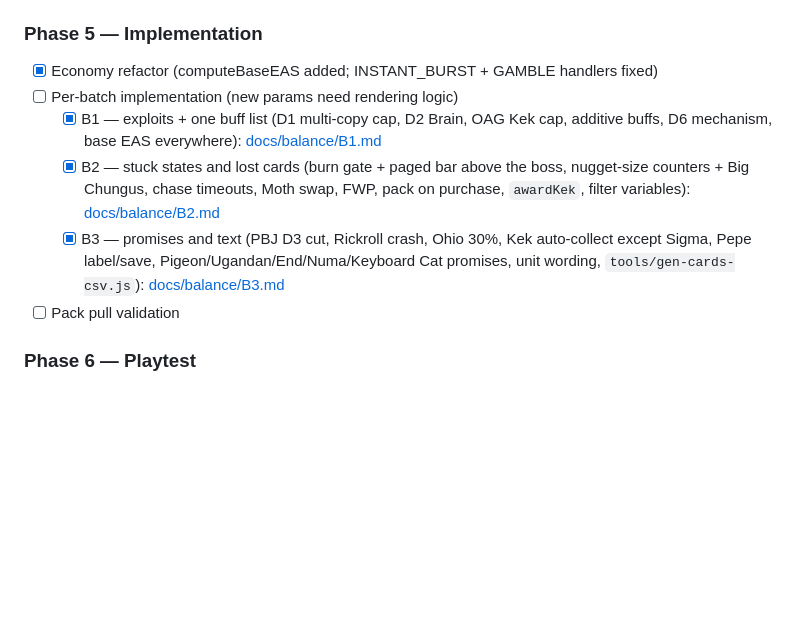
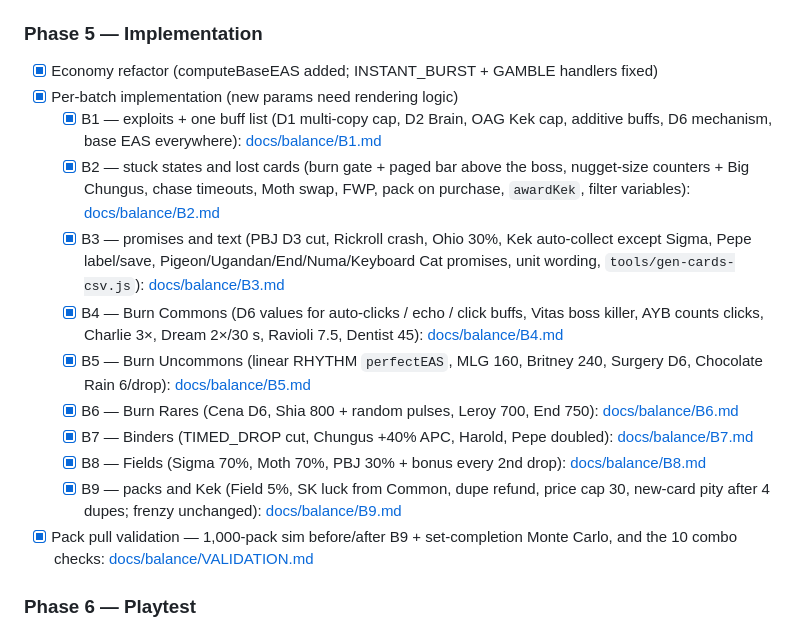
Before and after one commit to Crusher87/Skibbity-Nugget-Aura-Maxer, a Markdown page: BALANCE_PLAN.md, the part around the change. Drawn GitHub-style; blank space fills up the shorter version.

```diff
--- a/BALANCE_PLAN.md
+++ b/BALANCE_PLAN.md
@@ -352,11 +352,17 @@ Differentiation axis: **click pattern** (rapid discrete / echo-mirror / boss-pie
 
 ### Phase 5 — Implementation
 - [x] Economy refactor (computeBaseEAS added; INSTANT_BURST + GAMBLE handlers fixed)
-- [ ] Per-batch implementation (new params need rendering logic)
+- [x] Per-batch implementation (new params need rendering logic)
   - [x] B1 — exploits + one buff list (D1 multi-copy cap, D2 Brain, OAG Kek cap, additive buffs, D6 mechanism, base EAS everywhere): [docs/balance/B1.md](docs/balance/B1.md)
   - [x] B2 — stuck states and lost cards (burn gate + paged bar above the boss, nugget-size counters + Big Chungus, chase timeouts, Moth swap, FWP, pack on purchase, `awardKek`, filter variables): [docs/balance/B2.md](docs/balance/B2.md)
   - [x] B3 — promises and text (PBJ D3 cut, Rickroll crash, Ohio 30%, Kek auto-collect except Sigma, Pepe label/save, Pigeon/Ugandan/End/Numa/Keyboard Cat promises, unit wording, `tools/gen-cards-csv.js`): [docs/balance/B3.md](docs/balance/B3.md)
-- [ ] Pack pull validation
+  - [x] B4 — Burn Commons (D6 values for auto-clicks / echo / click buffs, Vitas boss killer, AYB counts clicks, Charlie 3×, Dream 2×/30 s, Ravioli 7.5, Dentist 45): [docs/balance/B4.md](docs/balance/B4.md)
+  - [x] B5 — Burn Uncommons (linear RHYTHM `perfectEAS`, MLG 160, Britney 240, Surgery D6, Chocolate Rain 6/drop): [docs/balance/B5.md](docs/balance/B5.md)
+  - [x] B6 — Burn Rares (Cena D6, Shia 800 + random pulses, Leroy 700, End 750): [docs/balance/B6.md](docs/balance/B6.md)
+  - [x] B7 — Binders (TIMED_DROP cut, Chungus +40% APC, Harold, Pepe doubled): [docs/balance/B7.md](docs/balance/B7.md)
+  - [x] B8 — Fields (Sigma 70%, Moth 70%, PBJ 30% + bonus every 2nd drop): [docs/balance/B8.md](docs/balance/B8.md)
+  - [x] B9 — packs and Kek (Field 5%, SK luck from Common, dupe refund, price cap 30, new-card pity after 4 dupes; frenzy unchanged): [docs/balance/B9.md](docs/balance/B9.md)
+- [x] Pack pull validation — 1,000-pack sim before/after B9 + set-completion Monte Carlo, and the 10 combo checks: [docs/balance/VALIDATION.md](docs/balance/VALIDATION.md)
 
 ### Phase 6 — Playtest
 - [ ] Early-game session
```
Also changed, not shown: docs/balance/VALIDATION.md (added, +67 -0 lines).
